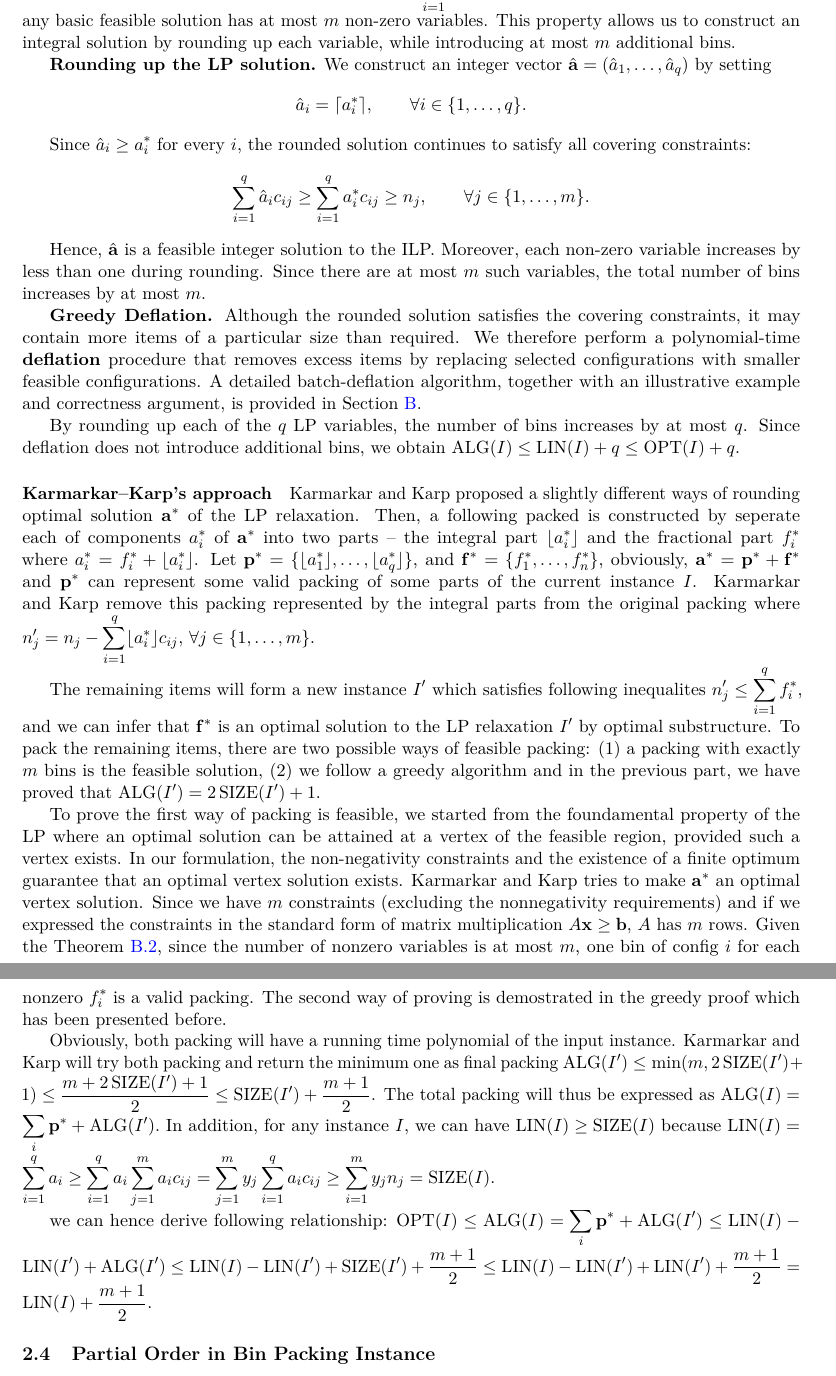
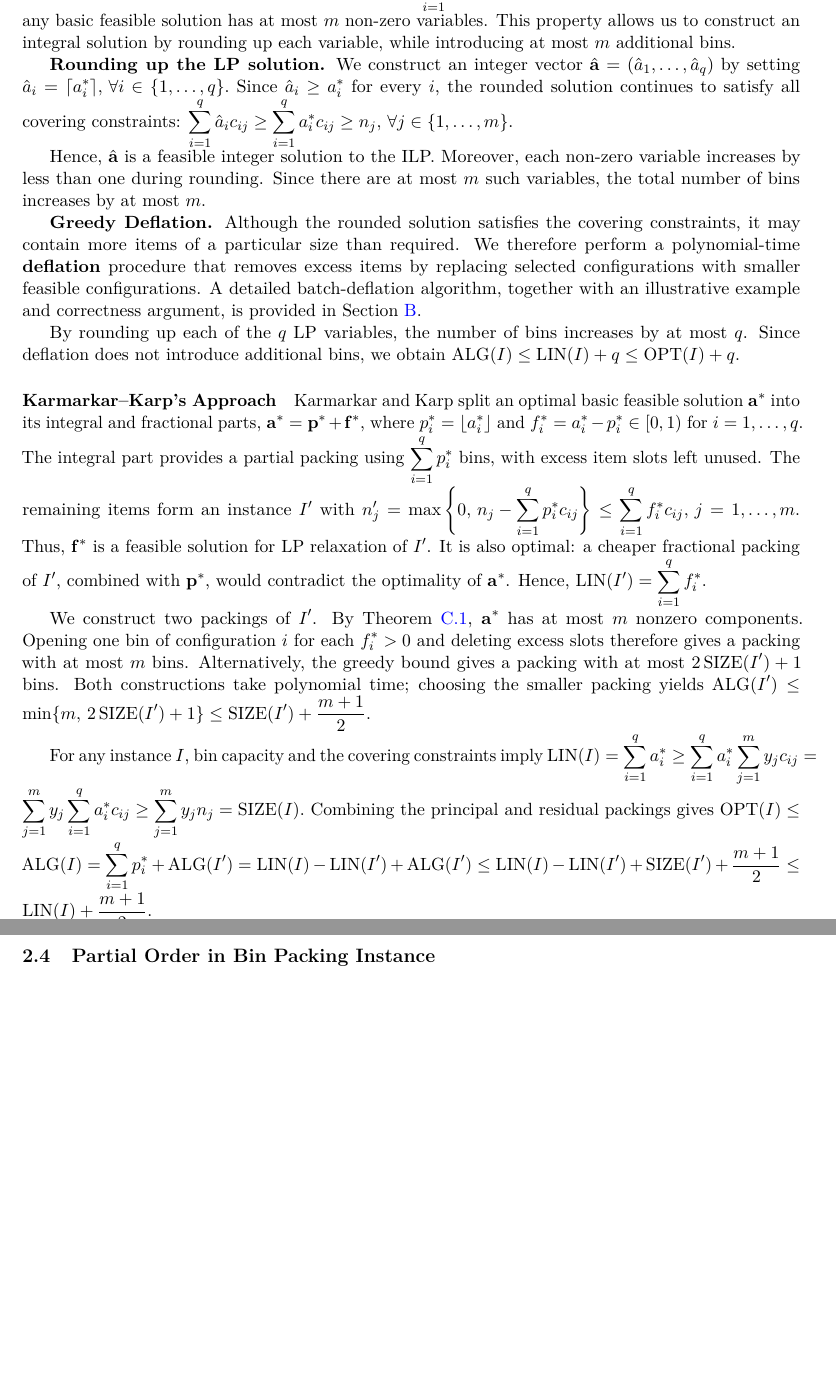
Before and after one commit to CYX22222003/CS4234-Mini-Project, a LaTeX document (main.tex, which reads contents/relaxed_bin_packing.tex): two parts of pages 4 and 5 of 8 before the commit and two parts of pages 4 and 5 of 7 after it, joined at a grey line, cut so that both start at the same text, the shorter picture padded with empty space. Compiled offline with pdfLaTeX.

Commit message:
Update and review Karmarkar rounding

```diff
--- a/contents/relaxed_bin_packing.tex
+++ b/contents/relaxed_bin_packing.tex
@@ -166,22 +164,11 @@ while introducing at most $m$ additional bins.
 \textbf{Rounding up the LP solution.}
 We construct an integer vector
 $\hat{\mathbf{a}}=(\hat{a}_1,\ldots,\hat{a}_q)$
-by setting
-\[
-    \hat{a}_i=\lceil a_i^*\rceil,
-    \qquad \forall i\in\{1,\ldots,q\}.
-\]
-
+by setting $\hat{a}_i=\lceil a_i^*\rceil,\,\forall i\in\{1,\ldots,q\}.$
 Since $\hat{a}_i\geq a_i^*$ for every $i$,
 the rounded solution continues to satisfy all
-covering constraints:
-\[
-    \sum_{i=1}^{q}\hat{a}_i c_{ij}
-    \geq
-    \sum_{i=1}^{q}a_i^*c_{ij}
-    \geq n_j,
-    \qquad \forall j\in\{1,\ldots,m\}.
-\]
+covering constraints: $\sum_{i=1}^{q}\hat{a}_i c_{ij}\geq\sum_{i=1}^{q}a_i^*c_{ij}
+\geq n_j,\, \forall j\in\{1,\ldots,m\}.$
 
 Hence, $\hat{\mathbf{a}}$ is a feasible integer
 solution to the ILP. Moreover, each non-zero
@@ -204,14 +191,45 @@ the number of bins increases by at most $q$.
 Since deflation does not introduce additional
 bins, we obtain $\ALG(I) \leq \LIN(I)+q \leq\OPT(I)+q.$
 
-\paragraph{Karmarkar--Karp's approach}
+\paragraph{Karmarkar--Karp's Approach}
 
-Karmarkar and Karp proposed a slightly different ways of rounding optimal solution $\mathbf{a}^*$ of the LP relaxation. Then, a following packed is constructed by seperate each of components $a_i^*$ of $\mathbf{a}^*$ into two parts -- the integral part $\lfloor a_i^* \rfloor$ and the fractional part $f_i^*$ where $a_i^* = f_i^* + \lfloor a_i^* \rfloor$. Let $\mathbf{p}^* = \{\lfloor a_1^* \rfloor, \dots , \lfloor a_q^* \rfloor \}$, and $\mathbf{f}^* = \{f_1^*, \dots , f_n^* \}$, obviously, $\mathbf{a}^* = \mathbf{p}^* + \mathbf{f}^*$ and $\mathbf{p}^*$ can represent some valid packing of some parts of the current instance $I$. Karmarkar and Karp remove this packing represented by the integral parts from the original packing where $n_j' = n_j - \sum_{i = 1}^{q}\lfloor a_i^* \rfloor c_{ij}, \, \forall j \in \{1, \dots, m\}$.
+Karmarkar and Karp split an optimal basic feasible
+solution $\mathbf{a}^*$ into its integral and fractional
+parts, $\mathbf{a}^*=\mathbf{p}^*+\mathbf{f}^*$, where
+$p_i^*=\lfloor a_i^*\rfloor$ and
+$f_i^*=a_i^*-p_i^*\in[0,1)$ for $i=1,\ldots,q$.
+The integral part provides a partial packing using
+$\sum_{i=1}^{q}p_i^*$ bins, with excess item slots left
+unused. The remaining items form an instance $I'$ with $
+n_j'=\max\left\{0,\,n_j-\sum_{i=1}^{q}p_i^*c_{ij}\right\}
+\leq\sum_{i=1}^{q}f_i^*c_{ij},\, j=1,\ldots,m.$
+Thus, $\mathbf{f}^*$ is a feasible solution for LP relaxation of
+$I'$. It is also optimal:
+a cheaper fractional packing of $I'$, combined with
+$\mathbf{p}^*$, would contradict the optimality of
+$\mathbf{a}^*$. Hence, $\LIN(I')=\sum_{i=1}^{q}f_i^*$.
 
-The remaining items will form a new instance $I'$ which satisfies following inequalites $n_j' \leq \sum_{i = 1}^{q} f_i^*$, and we can infer that $\mathbf{f}^*$ is an optimal solution to the LP relaxation $I'$ by optimal substructure. To pack the remaining items, there are two possible ways of feasible packing: (1) a packing with exactly $m$ bins is the feasible solution, (2) we follow a greedy algorithm and in the previous part, we have proved that $\ALG(I') = 2\SIZE(I') + 1$.
+We construct two packings of $I'$. By
+\Cref{lem:lp_nonzero_variables}, $\mathbf{a}^*$ has at
+most $m$ nonzero components. Opening one bin of
+configuration $i$ for each $f_i^*>0$ and deleting
+excess slots therefore gives a packing with at most
+$m$ bins. Alternatively, the greedy bound gives a
+packing with at most $2\SIZE(I')+1$ bins.
+Both constructions take polynomial time; choosing
+the smaller packing yields
+$\ALG(I')\leq\min\{m,\,2\SIZE(I')+1\} \leq\SIZE(I')+\frac{m+1}{2}.$
 
-To prove the first way of packing is feasible, we started from the foundamental property of the LP where an optimal solution can be attained at a vertex of the feasible region, provided such a vertex exists. In our formulation, the non-negativity constraints and the existence of a finite optimum guarantee that an optimal vertex solution exists. Karmarkar and Karp tries to make $\mathbf{a}^*$ an optimal vertex solution. Since we have $m$ constraints (excluding the nonnegativity requirements) and if we expressed the constraints in the standard form of matrix multiplication $A\mathbf{x} \geq \mathbf{b}$, $A$ has $m$ rows. Given the \Cref{lem:lp_nonzero_variables}, since the number of nonzero variables is at most $m$, one bin of config $i$ for each nonzero $f_i^*$ is a valid packing. The second way of proving is demostrated in the greedy proof which has been presented before.
-
-Obviously, both packing will have a running time polynomial of the input instance. Karmarkar and Karp will try both packing and return the minimum one as final packing $\ALG(I') \leq \min(m, 2\SIZE(I') + 1) \leq \frac{m + 2\SIZE(I') + 1}{2} \leq \SIZE(I') + \frac{m + 1}{2}$. The total packing will thus be expressed as $\ALG(I) = \sum_i{\mathbf{p}^*} + \ALG(I').$ In addition, for any instance $I$, we can have $\LIN(I) \geq \SIZE(I)$ because $\LIN(I) = \sum_{i=1}^{q}{a_i} \geq \sum_{i = 1}^{q}{a_i}\sum_{j = 1}^{m}a_ic_{ij} = \sum_{j = 1}^{m}y_j\sum_{i = 1}^q{a_i c_{ij}} \geq \sum_{i = 1}^m{y_j n_j} = \SIZE(I)$.
-
-we can hence derive following relationship: $\OPT(I) \leq \ALG(I) = \sum_i{\mathbf{p}^*} + \ALG(I') \leq \LIN(I) - \LIN(I') + \ALG(I') \leq \LIN(I) - \LIN(I') + \SIZE(I') + \frac{m + 1}{2} \leq \LIN(I) - \LIN(I') + \LIN(I') + \frac{m + 1}{2} = \LIN(I) + \frac{m + 1}{2}.$
+For any instance $I$, bin capacity and the covering
+constraints imply
+$   \LIN(I)=\sum_{i=1}^{q}a_i^*
+    \geq\sum_{i=1}^{q}a_i^*\sum_{j=1}^{m}y_jc_{ij}
+    =\sum_{j=1}^{m}y_j\sum_{i=1}^{q}a_i^*c_{ij}
+    \geq\sum_{j=1}^{m}y_jn_j
+    =\SIZE(I).
+$
+Combining the principal and residual packings gives
+$\OPT(I)\leq\ALG(I) = \sum_{i=1}^{q}p_i^*+\ALG(I') =\LIN(I)-\LIN(I')+\ALG(I')
+\leq\LIN(I)-\LIN(I')+\SIZE(I')+\frac{m+1}{2}
+\leq\LIN(I)+\frac{m+1}{2}.
+$
--- a/main.tex
+++ b/main.tex
@@ -40,6 +40,8 @@
 % ============================================================
 \usepackage{enumitem}
 \usepackage{xcolor}
+\usepackage{sectsty}
+\sectionfont{\large}
 
 % ============================================================
 % References and Hyperlinks
```
Also changed, not shown: appendix/LP_nonzero_variables_proof.tex (+24 -50 lines), contents/relaxed_bin_packing.tex (4 more changed lines).
